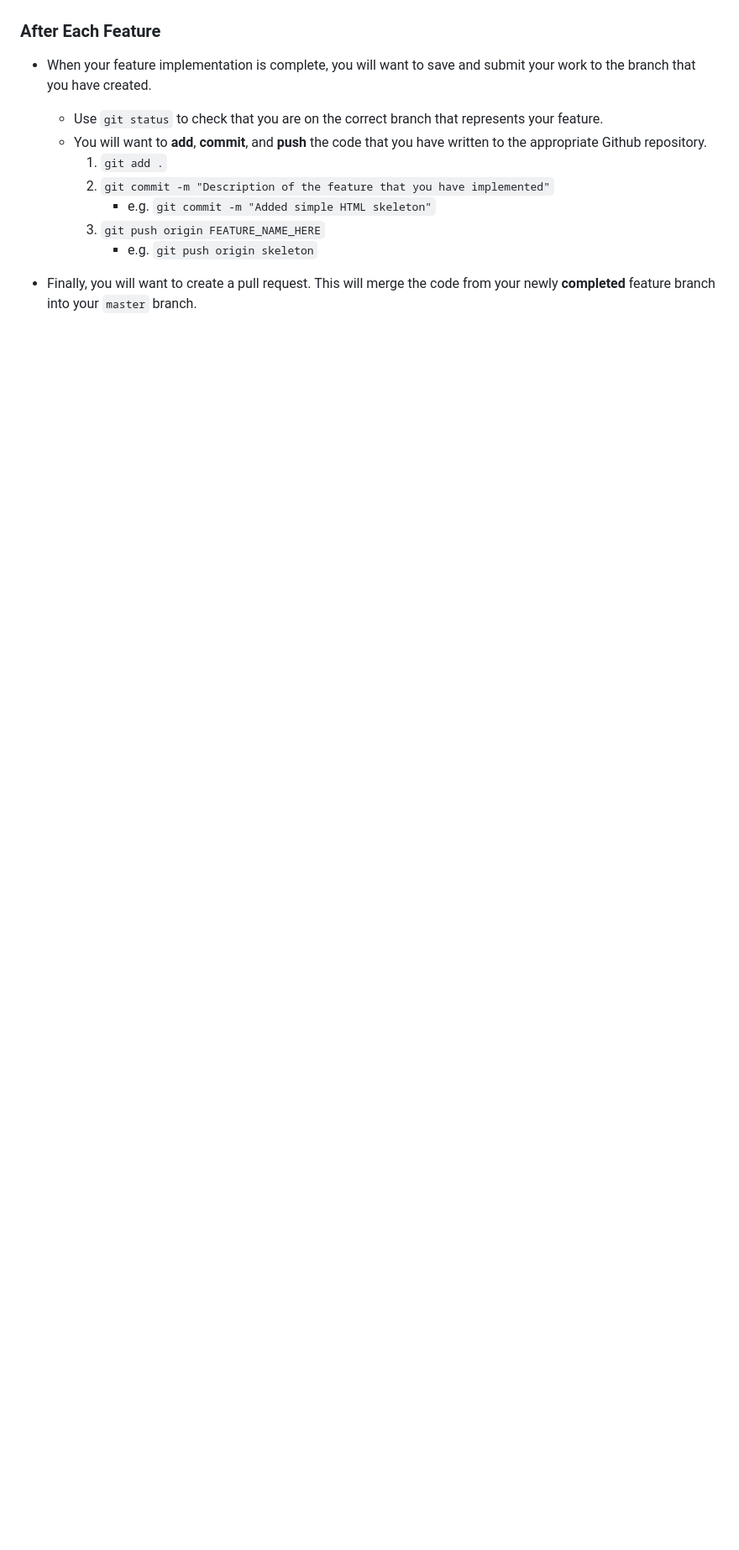
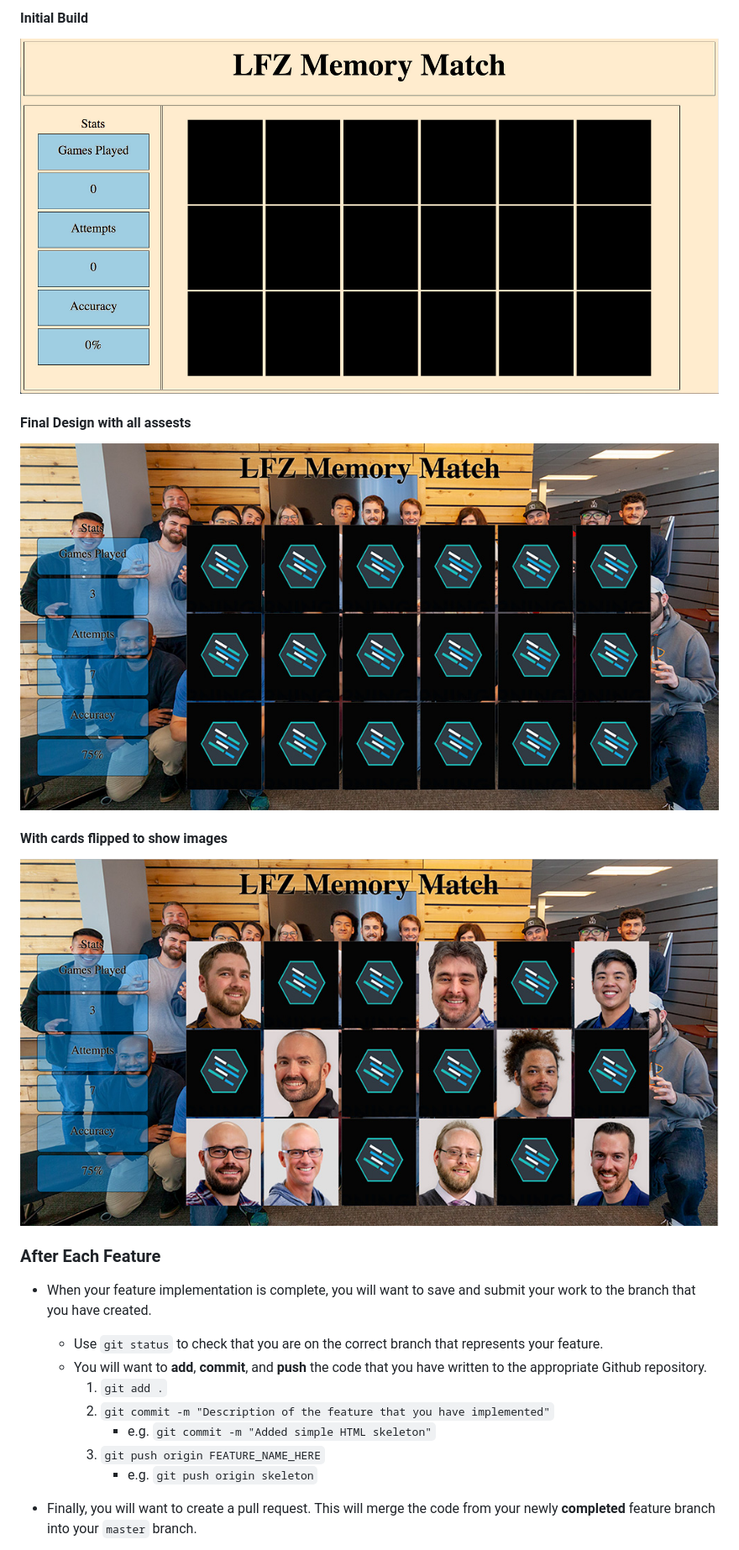
Before and after one commit to Keith-Tachibana/Star_Wars_Memory_Match_Game, a Markdown page: guides/features/skeleton.md, the part around the change printed below. Shown: that part at 84% size. GitHub-like rendering; pictures changed too: guides/images/basic-template.jpg (added), guides/images/demo-pic-1.jpg (added), guides/images/demo-pic-2.jpg (added); blank space fills up the shorter version.

Commit message:
completed refactor of skeleton readme

```diff
--- a/guides/features/skeleton.md
+++ b/guides/features/skeleton.md
@@ -20,5 +35,15 @@ In this feature, you are creating the skeleton of elements that will hold any ad
 
--->
+#### Initial Build
+![initial-build](../images/basic-template.jpg)
+
+#### Final Design with all assests
+![initial-build](../images/demo-pic-1.jpg)
+
+#### With cards flipped to show images
+![initial-build](../images/demo-pic-2.jpg)
+
+
+
 
 
 ### After Each Feature
```
Also changed, not shown: other parts of guides/features/skeleton.md (+18 -3 lines), guides/features/flip-one-card.md (+7 -1 lines).
